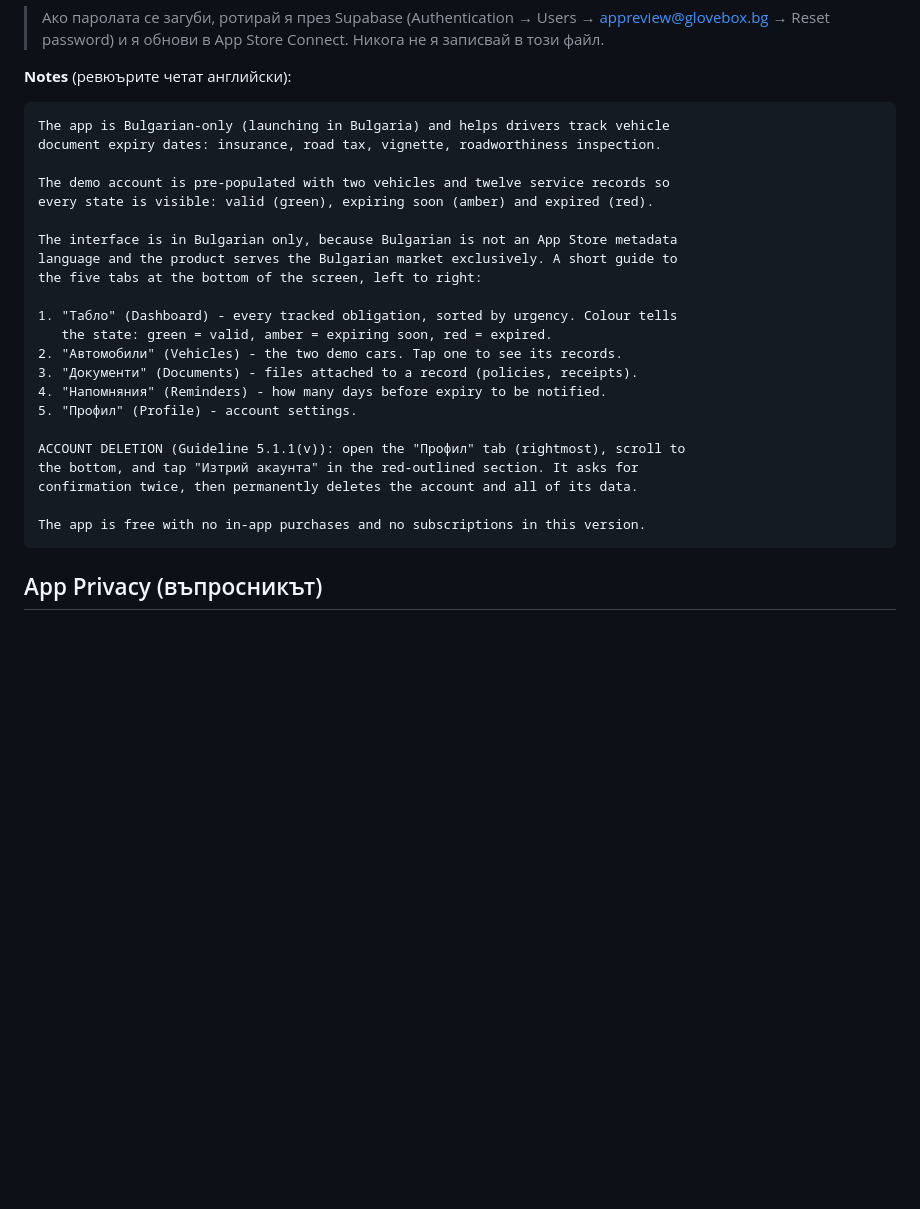
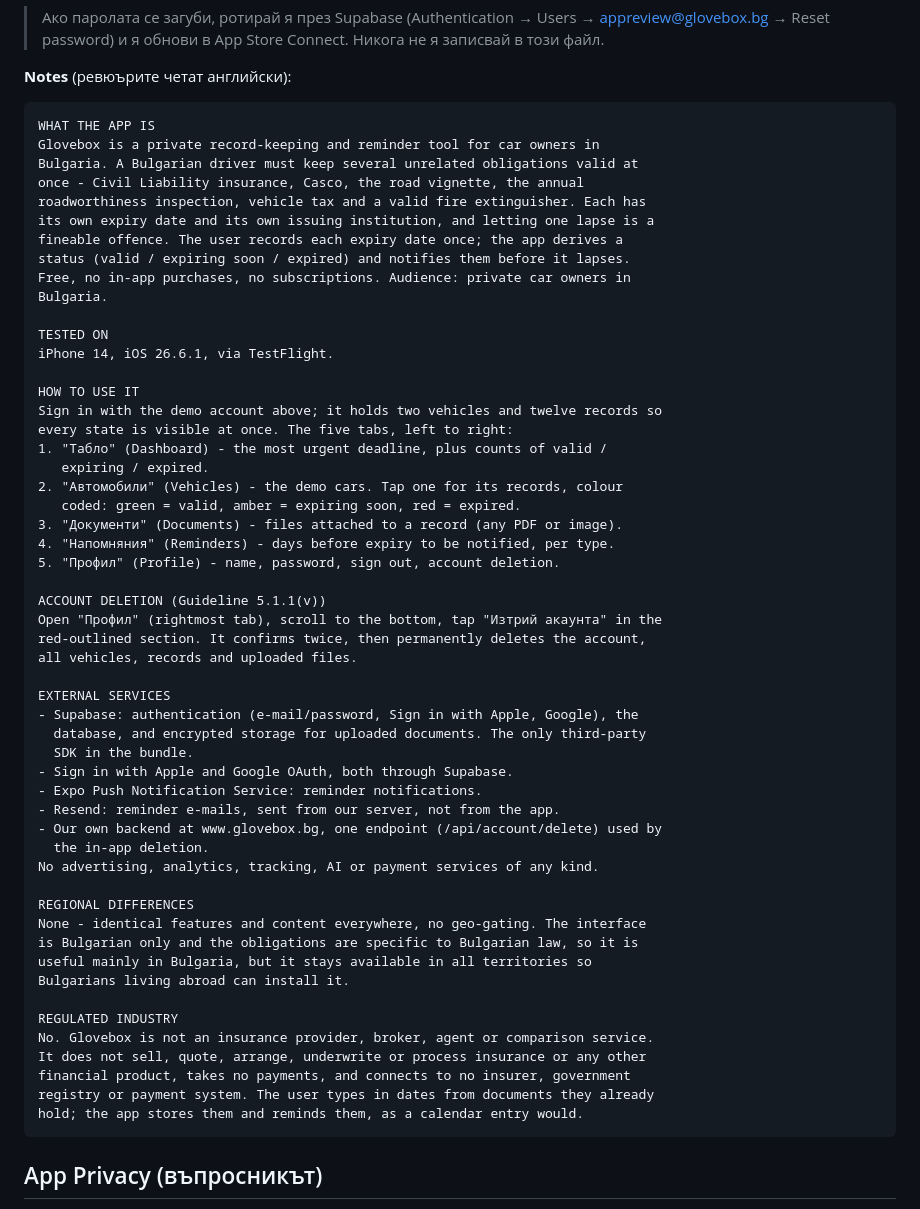
Before and after one commit to adibonev/Glovebox, a Markdown page: docs/APP_STORE_LISTING.md, the part around the change. Drawn GitHub-style; blank space fills up the shorter version.

Commit message:
docs: fold the review answers into the App Review Notes field
Apple asked for this information to live in the Notes field of App Review
Information, not just in the reply, so future submissions do not trigger the
same Guideline 2.1 request. Condensed to 2801 of the 4000 characters allowed,
and the tested device is now recorded as iPhone 14 / iOS 26.6.1.

Co-Authored-By: Claude Opus 5 <noreply@anthropic.com>

````diff
--- a/docs/APP_STORE_LISTING.md
+++ b/docs/APP_STORE_LISTING.md
@@ -108,28 +108,59 @@ Glovebox е жабката на колата ти, само че в телефо
 
 **Notes** (ревюърите четат английски):
 ```
-The app is Bulgarian-only (launching in Bulgaria) and helps drivers track vehicle
-document expiry dates: insurance, road tax, vignette, roadworthiness inspection.
+WHAT THE APP IS
+Glovebox is a private record-keeping and reminder tool for car owners in
+Bulgaria. A Bulgarian driver must keep several unrelated obligations valid at
+once - Civil Liability insurance, Casco, the road vignette, the annual
+roadworthiness inspection, vehicle tax and a valid fire extinguisher. Each has
+its own expiry date and its own issuing institution, and letting one lapse is a
+fineable offence. The user records each expiry date once; the app derives a
+status (valid / expiring soon / expired) and notifies them before it lapses.
+Free, no in-app purchases, no subscriptions. Audience: private car owners in
+Bulgaria.
 
-The demo account is pre-populated with two vehicles and twelve service records so
-every state is visible: valid (green), expiring soon (amber) and expired (red).
+TESTED ON
+iPhone 14, iOS 26.6.1, via TestFlight.
 
-The interface is in Bulgarian only, because Bulgarian is not an App Store metadata
-language and the product serves the Bulgarian market exclusively. A short guide to
-the five tabs at the bottom of the screen, left to right:
+HOW TO USE IT
+Sign in with the demo account above; it holds two vehicles and twelve records so
+every state is visible at once. The five tabs, left to right:
+1. "Табло" (Dashboard) - the most urgent deadline, plus counts of valid /
+   expiring / expired.
+2. "Автомобили" (Vehicles) - the demo cars. Tap one for its records, colour
+   coded: green = valid, amber = expiring soon, red = expired.
+3. "Документи" (Documents) - files attached to a record (any PDF or image).
+4. "Напомняния" (Reminders) - days before expiry to be notified, per type.
+5. "Профил" (Profile) - name, password, sign out, account deletion.
 
-1. "Табло" (Dashboard) - every tracked obligation, sorted by urgency. Colour tells
-   the state: green = valid, amber = expiring soon, red = expired.
-2. "Автомобили" (Vehicles) - the two demo cars. Tap one to see its records.
-3. "Документи" (Documents) - files attached to a record (policies, receipts).
-4. "Напомняния" (Reminders) - how many days before expiry to be notified.
-5. "Профил" (Profile) - account settings.
+ACCOUNT DELETION (Guideline 5.1.1(v))
+Open "Профил" (rightmost tab), scroll to the bottom, tap "Изтрий акаунта" in the
+red-outlined section. It confirms twice, then permanently deletes the account,
+all vehicles, records and uploaded files.
 
-ACCOUNT DELETION (Guideline 5.1.1(v)): open the "Профил" tab (rightmost), scroll to
-the bottom, and tap "Изтрий акаунта" in the red-outlined section. It asks for
-confirmation twice, then permanently deletes the account and all of its data.
+EXTERNAL SERVICES
+- Supabase: authentication (e-mail/password, Sign in with Apple, Google), the
+  database, and encrypted storage for uploaded documents. The only third-party
+  SDK in the bundle.
+- Sign in with Apple and Google OAuth, both through Supabase.
+- Expo Push Notification Service: reminder notifications.
+- Resend: reminder e-mails, sent from our server, not from the app.
+- Our own backend at www.glovebox.bg, one endpoint (/api/account/delete) used by
+  the in-app deletion.
+No advertising, analytics, tracking, AI or payment services of any kind.
 
-The app is free with no in-app purchases and no subscriptions in this version.
+REGIONAL DIFFERENCES
+None - identical features and content everywhere, no geo-gating. The interface
+is Bulgarian only and the obligations are specific to Bulgarian law, so it is
+useful mainly in Bulgaria, but it stays available in all territories so
+Bulgarians living abroad can install it.
+
+REGULATED INDUSTRY
+No. Glovebox is not an insurance provider, broker, agent or comparison service.
+It does not sell, quote, arrange, underwrite or process insurance or any other
+financial product, takes no payments, and connects to no insurer, government
+registry or payment system. The user types in dates from documents they already
+hold; the app stores them and reminds them, as a calendar entry would.
 ```
 
 ## App Privacy (въпросникът)
````
Also changed, not shown: docs/APP_REVIEW_REPLY.md (+2 -2 lines).
